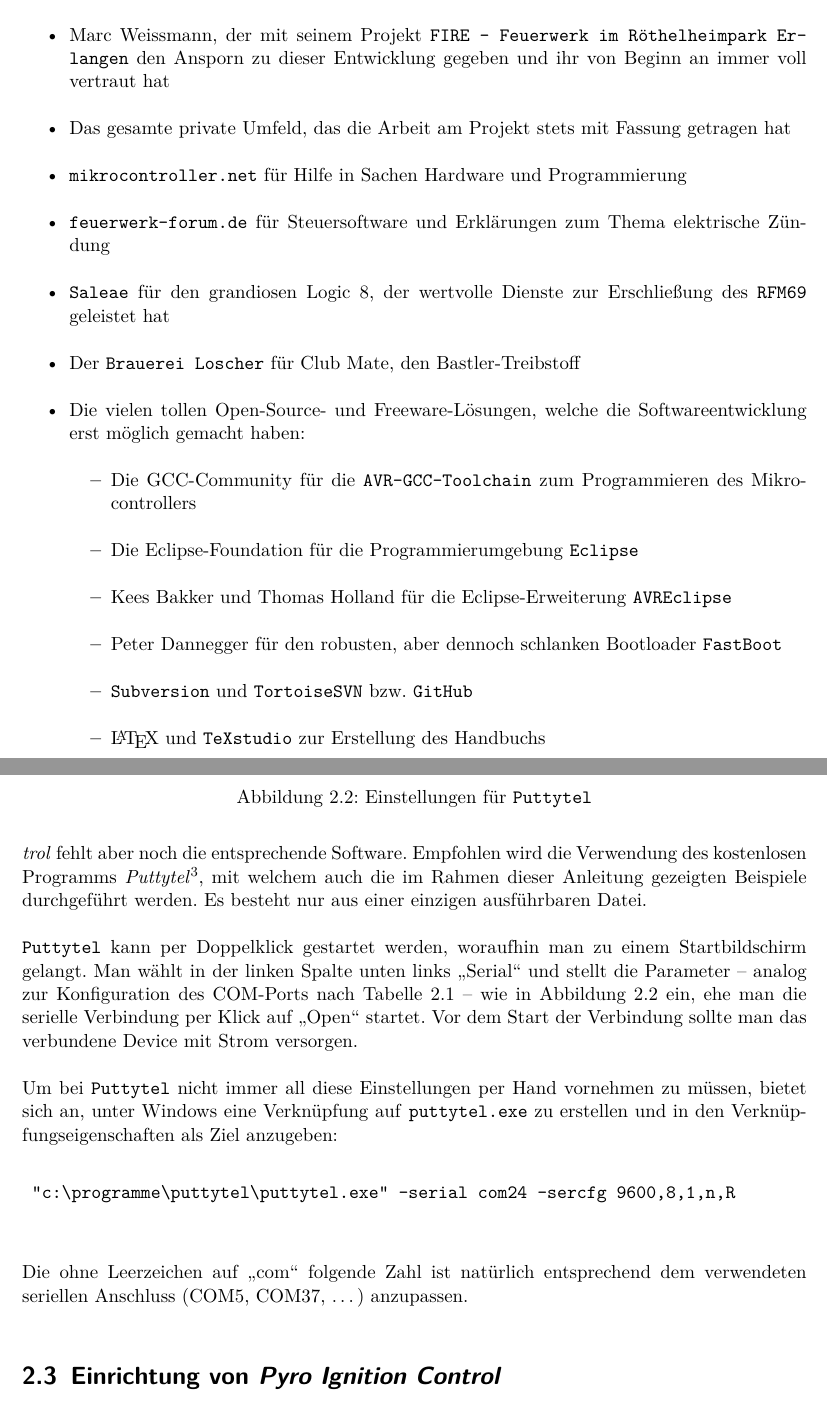
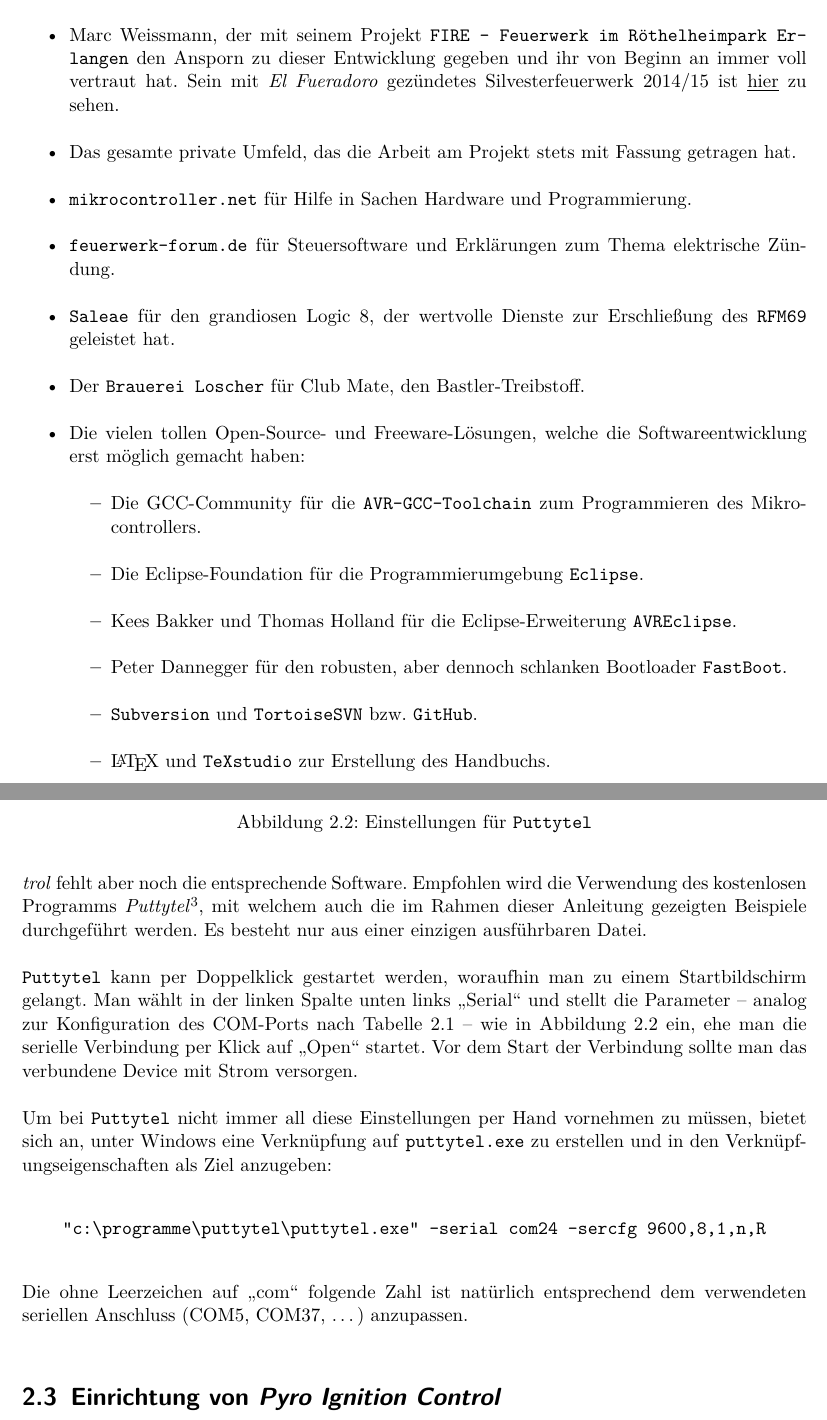
Before and after one commit to fixxl/el-fueradoro, a LaTeX book (Manual/fueradoro.tex): two parts of pages 5 and 19 of 81, joined at a grey line, cut so that both start at the same text. Compiled offline with pdfLaTeX; the source files are stored in an older character set and shown here as Unicode; an older LaTeX class or package is replaced by its successor.

Commit message:
Added link to firework

```diff
--- a/Manual/fueradoro.tex
+++ b/Manual/fueradoro.tex
@@ -79,21 +79,21 @@ Vielen Dank an alle, die in irgendeiner Form zur Entwicklung von {\anlage} beige
 
 Ein ganz spezielles Dankeschön an:
 \begin{itemize}
-\item Marc Weissmann, der mit seinem Projekt \href{http://www.facebook.com/FIREErlangen}{\texttt{FIRE -- Feuerwerk im Röthelheimpark Erlangen}} den Ansporn zu dieser Entwicklung gegeben und ihr von Beginn an immer voll vertraut hat
-\item Das gesamte private Umfeld, das die Arbeit am Projekt stets mit Fassung getragen hat
-\item \href{http://www.mikrocontroller.net}{\texttt{mikrocontroller.net}} für Hilfe in Sachen Hardware und Programmierung
-\item \href{http://www.feuerwerk-forum.de}{\texttt{feuerwerk-forum.de}} für Steuersoftware und Erklärungen zum Thema elektrische Zündung
-\item \href{http://www.saleae.com}{\texttt{Saleae}} für den grandiosen Logic 8, der wertvolle Dienste zur Erschließung des \texttt{RFM69} geleistet hat
-\item Der \texttt{Brauerei Loscher} für Club Mate, den Bastler-Treibstoff
-\item Die vielen tollen Open-Source- und Freeware-Lösungen, welche die Softwareentwicklung erst möglich gemacht haben:
-\begin{itemize}
-\item Die GCC-Community für die \texttt{AVR-GCC-Toolchain} zum Programmieren des Mikrocontrollers
-\item Die Eclipse-Foundation für die Programmierumgebung \texttt{Eclipse}
-\item Kees Bakker und Thomas Holland für die Eclipse-Erweiterung \texttt{AVREclipse}
-\item Peter Dannegger für den robusten, aber dennoch schlanken Bootloader \texttt{FastBoot}
-\item \texttt{Subversion} und \texttt{TortoiseSVN} bzw. \texttt{GitHub}
-\item {\LaTeX} und \texttt{TeXstudio} zur Erstellung des Handbuchs
-\end{itemize}
+	\item Marc Weissmann, der mit seinem Projekt \href{http://www.facebook.com/FIREErlangen}{\texttt{FIRE -- Feuerwerk im Röthelheimpark Erlangen}} den Ansporn zu dieser Entwicklung gegeben und ihr von Beginn an immer voll vertraut hat. Sein mit {\anlage} gezündetes Silvesterfeuerwerk 2014/15 ist \underline{\href{https://vimeo.com/116115628}{hier}} zu sehen.
+	\item Das gesamte private Umfeld, das die Arbeit am Projekt stets mit Fassung getragen hat.
+	\item \href{http://www.mikrocontroller.net}{\texttt{mikrocontroller.net}} für Hilfe in Sachen Hardware und Programmierung.
+	\item \href{http://www.feuerwerk-forum.de}{\texttt{feuerwerk-forum.de}} für Steuersoftware und Erklärungen zum Thema elektrische Zündung.
+	\item \href{http://www.saleae.com}{\texttt{Saleae}} für den grandiosen Logic 8, der wertvolle Dienste zur Erschließung des \texttt{RFM69} geleistet hat.
+	\item Der \texttt{Brauerei Loscher} für Club Mate, den Bastler-Treibstoff.
+	\item Die vielen tollen Open-Source- und Freeware-Lösungen, welche die Softwareentwicklung erst möglich gemacht haben:
+	\begin{itemize}
+		\item Die GCC-Community für die \texttt{AVR-GCC-Toolchain} zum Programmieren des Mikrocontrollers.
+		\item Die Eclipse-Foundation für die Programmierumgebung \texttt{Eclipse}.
+		\item Kees Bakker und Thomas Holland für die Eclipse-Erweiterung \texttt{AVREclipse}.
+		\item Peter Dannegger für den robusten, aber dennoch schlanken Bootloader \texttt{FastBoot}.
+		\item \texttt{Subversion} und \texttt{TortoiseSVN} bzw. \texttt{GitHub}.
+		\item {\LaTeX} und \texttt{TeXstudio} zur Erstellung des Handbuchs.
+	\end{itemize}
 \end{itemize}
 
 
@@ -264,11 +264,9 @@ Hardware- und treiberseitig steht einer erfolgreichen Kommunikation von Rechner
 
 \texttt{Puttytel} kann per Doppelklick gestartet werden, woraufhin man zu einem Startbildschirm gelangt. Man wählt in der linken Spalte unten links \enquote{Serial} und stellt die Parameter -- analog zur Konfiguration des COM-Ports nach Tabelle~\ref{tab:seriell} -- wie in Abbildung~\ref{fig:puttytelstart} ein, ehe man die serielle Verbindung per Klick auf \enquote{Open} startet. Vor dem Start der Verbindung sollte man das verbundene Device mit Strom versorgen.
 
-Um bei \texttt{Puttytel} nicht immer all diese Einstellungen per Hand vornehmen zu müssen, bietet sich an, unter Windows eine Verknüpfung auf \texttt{puttytel.exe} zu erstellen und in den Verknüpfungseigenschaften als Ziel anzugeben:
+Um bei \texttt{Puttytel} nicht immer all diese Einstellungen per Hand vornehmen zu müssen, bietet sich an, unter Windows eine Verknüpfung auf \texttt{puttytel.exe} zu erstellen und in den Ver\-knüpf\-ungs\-eigen\-schaften als Ziel anzugeben:
 \begin{center}
-	\begin{verbatim}
-	"c:\programme\puttytel\puttytel.exe" -serial com24 -sercfg 9600,8,1,n,R
-	\end{verbatim}
+	\verb|"c:\programme\puttytel\puttytel.exe" -serial com24 -sercfg 9600,8,1,n,R|
 \end{center}
 
 Die ohne Leerzeichen auf \enquote{com} folgende Zahl ist natürlich entsprechend dem verwendeten seriellen Anschluss (COM5, COM37, \dots) anzupassen.
```
Also changed, not shown: Manual/fueradoro.tex (7 more changed lines).
